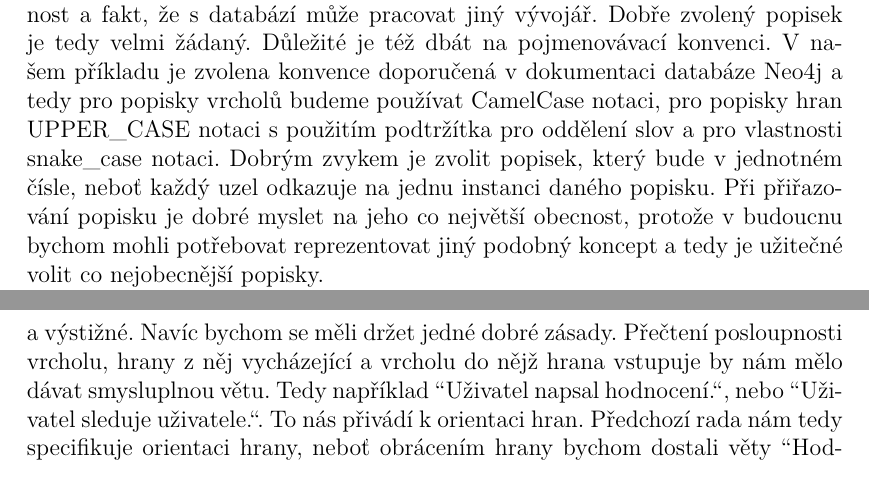
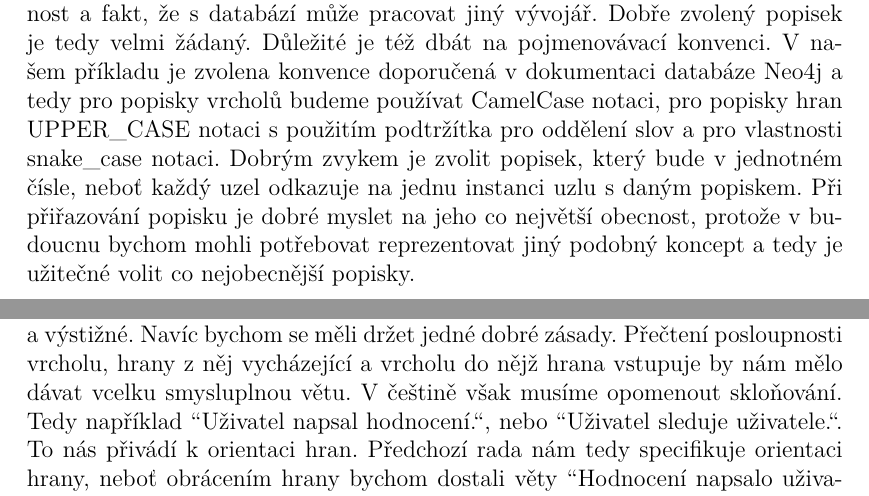
Before and after one commit to gajajan/graph_databases, a LaTeX thesis (kidiplom/graph_databases.tex): two parts of pages 12 and 14 of 21 before the commit and two parts of pages 12 and 13 of 20 after it, joined at a grey line, cut so that both start at the same text. Compiled offline with pdfLaTeX.

Commit message:
Modelování dat
drobné opravy chyb

```diff
--- a/kidiplom/graph_databases.tex
+++ b/kidiplom/graph_databases.tex
@@ -297,11 +297,11 @@ První jsou na řadě vrcholy. Podstatnou část práce již máme za sebou, neb
 	\label{labels}
 \end{figure}
 
-Při vymýšlení popisků musíme mít jako vždy na paměti budoucí rozšířitelnost a fakt, že s databází může pracovat jiný vývojář. Dobře zvolený popisek je tedy velmi žádaný. Důležité je též dbát na pojmenovávací konvenci. V našem příkladu je zvolena konvence doporučená v dokumentaci databáze Neo4j a tedy pro popisky vrcholů budeme používat CamelCase notaci, pro popisky hran UPPER\_CASE notaci s použitím podtržítka pro oddělení slov a pro vlastnosti snake\_case notaci. Dobrým zvykem je zvolit popisek, který bude v jednotném čísle, neboť každý uzel odkazuje na jednu instanci daného popisku. Při přiřazování popisku je dobré myslet na jeho co největší obecnost, protože v budoucnu bychom mohli potřebovat reprezentovat jiný podobný koncept a tedy je užitečné volit co nejobecnější popisky.
+Při vymýšlení popisků musíme mít jako vždy na paměti budoucí rozšířitelnost a fakt, že s databází může pracovat jiný vývojář. Dobře zvolený popisek je tedy velmi žádaný. Důležité je též dbát na pojmenovávací konvenci. V našem příkladu je zvolena konvence doporučená v dokumentaci databáze Neo4j a tedy pro popisky vrcholů budeme používat CamelCase notaci, pro popisky hran UPPER\_CASE notaci s použitím podtržítka pro oddělení slov a pro vlastnosti snake\_case notaci. Dobrým zvykem je zvolit popisek, který bude v jednotném čísle, neboť každý uzel odkazuje na jednu instanci uzlu s daným popiskem. Při přiřazování popisku je dobré myslet na jeho co největší obecnost, protože v budoucnu bychom mohli potřebovat reprezentovat jiný podobný koncept a tedy je užitečné volit co nejobecnější popisky.
 
 Povolený počet popisků uzlu se u různých grafových databází liší. Bezpečným přístupem je každému vrcholu přiřadit jeden popisek. To je například přístup Apache TinkerPop. Často se ale také hodí mít popisků víc a pomocí nich umět vyjádřit dědičnost. Pokud bychom spravovali zaměstnance v nějaké firmě, hodilo by se někdy k popisku zaměstanec mít popisek ředitel, nadřízený apod. Tyto uzly pak spadají do více skupin uzlů naráz. Proto například Neo4j nebo Amazon Neptune umožňují uzlům přiřadit žádný, jeden ale i více popisků.
 
-Při hledání hran opět využijeme důsledně připraveného konceptuálního modelu. Znovu se zamyslíme nad pojmenováním hran, které by opět mělo být obecné a výstižné. Navíc bychom se měli držet jedné dobré zásady. Přečtení posloupnosti vrcholu, hrany z něj vycházející a vrcholu do nějž hrana vstupuje by nám mělo dávat smysluplnou větu. Tedy například ``Uživatel napsal hodnocení.``, nebo ``Uživatel sleduje uživatele.``. To nás přivádí k orientaci hran. Předchozí rada nám tedy specifikuje orientaci hrany, neboť obrácením hrany bychom dostali věty ``Hodnocení napsalo uživatele.``, nebo ``Uživatel sleduje uživatele.``. V druhém případě se nám smysl věty nezměnil, jelikož se jedná o smyčku jdoucí z jednoho vrcholu do toho samého vrcholu. V prvním případě, kdy bychom požadovali opačnou orientaci hran mezi vrcholy ``Uživatel`` a ``Hodnocení``, bychom museli přistoupit ke změně popisku hrany, neboť by věta postrádala smysl. Tedy například hraně ``napsal`` bychom změnili popisek na ``bylo napsáno`` a pak by věta ``Hodnocení bylo napsáno uživatelem.`` dávala smysl.
+Při hledání hran opět využijeme důsledně připraveného konceptuálního modelu. Znovu se zamyslíme nad pojmenováním hran, které by opět mělo být obecné a výstižné. Navíc bychom se měli držet jedné dobré zásady. Přečtení posloupnosti vrcholu, hrany z něj vycházející a vrcholu do nějž hrana vstupuje by nám mělo dávat vcelku smysluplnou větu. V češtině však musíme opomenout skloňování. Tedy například ``Uživatel napsal hodnocení.``, nebo ``Uživatel sleduje uživatele.``. To nás přivádí k orientaci hran. Předchozí rada nám tedy specifikuje orientaci hrany, neboť obrácením hrany bychom dostali věty ``Hodnocení napsalo uživatele.``, nebo ``Uživatel sleduje uživatele.``. V druhém případě se nám smysl věty nezměnil, jelikož se jedná o smyčku jdoucí z jednoho vrcholu do toho samého vrcholu. V prvním případě, kdy bychom požadovali opačnou orientaci hran mezi vrcholy ``Uživatel`` a ``Hodnocení``, bychom museli přistoupit ke změně popisku hrany, neboť by věta postrádala smysl. Tedy například hraně ``napsal`` bychom změnili popisek na ``bylo napsáno`` a pak by věta ``Hodnocení bylo napsáno uživatelem.`` dávala smysl.
 
 Než přejdeme k vlastnostem, zbývá ještě určit jedinečnost hran. Jedinečnost lze definovat jako počet hran se stejným popiskem mezi dvěma vrcholy. Tyto vrcholy mohou a nemusí mít stejný popisek. Jedinečnost hran se dělí na dva typy jednoduchou a mnohonásobnou. Jednoduchá odkazuje na žádnou, nebo právě jednu hranu zatímco vícenásobná povoluje hran se stejným popiskem mezi dvěma vrcholy více. Co se týká jedinečnosti hran v naší aplikaci tak všechny hrany, až na hranu mezi Cestou a Destinací budou mít jedinečnost jednoduchou. Mezi Uživatelem a Cestovní aktivitou vztah ``má rád`` buď je nebo není a to lze vyjádřit pomocí existence jedné hrany mezi těmito dvěma uzly. Totéž platí pro ostatní hrany až na hranu s popiskem ``vede do``. Můžeme si představit, že v rámci cesty uživatel do dané destinace zavítá vícekrát a s touto možností by náš model měl počítat. Tedy tato hrana bude mít vícenásobnou jedinečnost. Tyto hrany pak  od sebe rozlišíme pomocí vlastností, které budou určovat období, kdy se daný uživatel v dané destinaci nacházel.
 
```
Also changed, not shown: kidiplom/graph_databases.pdf, kidiplom/graphics/NodeLabels.pdf (deleted), kidiplom/graphics/NodeLabels.png (added), kidiplom/graph_databases.tex (2 more changed lines), 5 other files.
